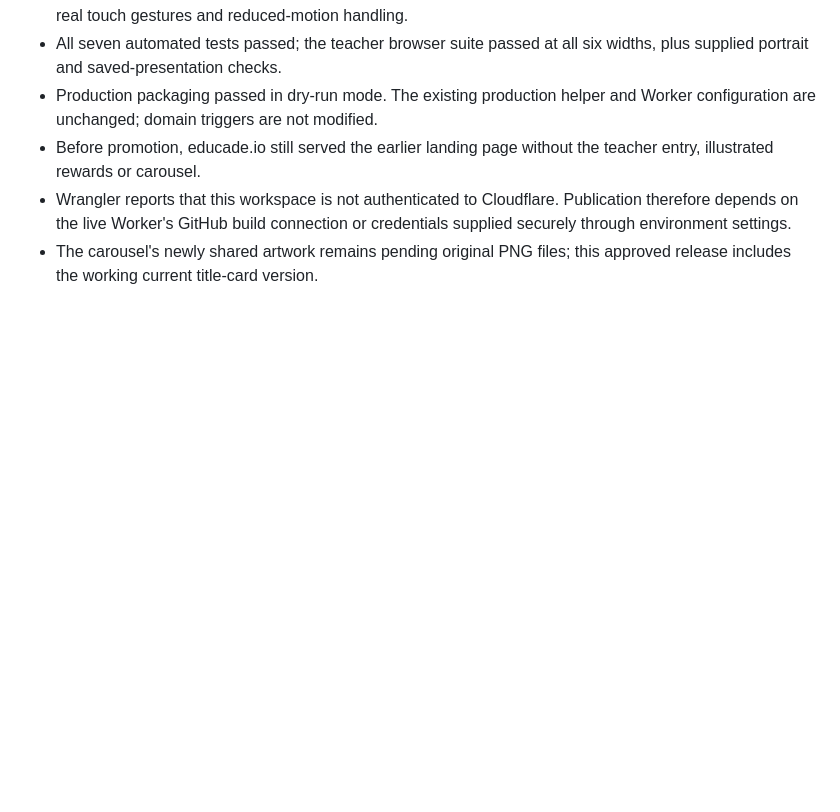
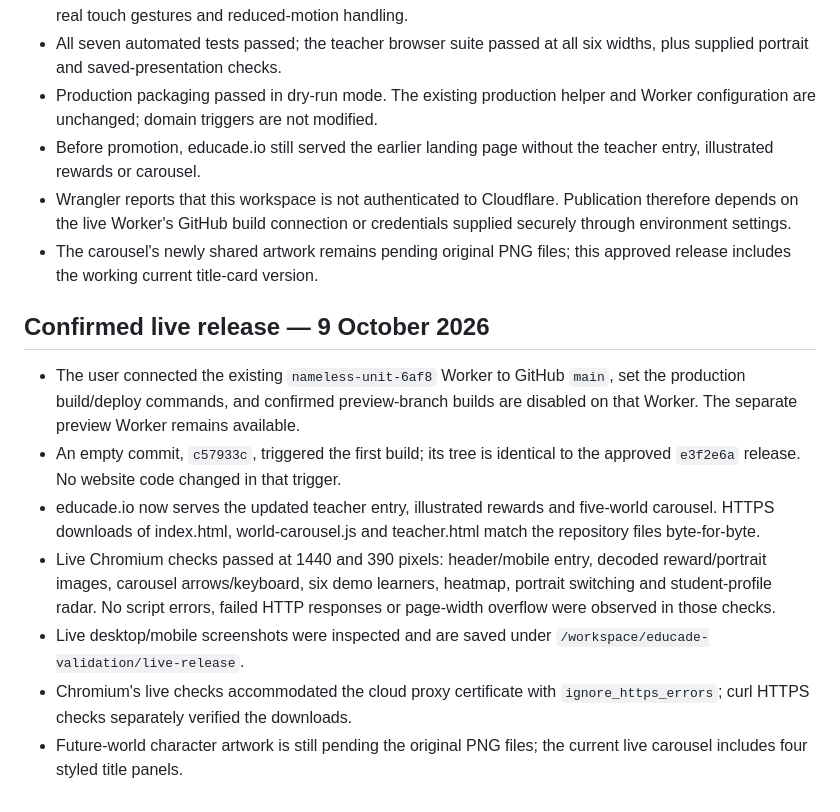
Before and after one commit to MatthewGilfillan/EDUCADE, a Markdown page: VALIDATION.md, the part around the change. Rendered like a GitHub page; blank space fills up the shorter version.

Commit message:
Record verified live EDUCADE release

```diff
--- a/VALIDATION.md
+++ b/VALIDATION.md
@@ -166,3 +166,24 @@ for those changes above.
   or credentials supplied securely through environment settings.
 - The carousel's newly shared artwork remains pending original PNG files;
   this approved release includes the working current title-card version.
+
+## Confirmed live release — 9 October 2026
+
+- The user connected the existing `nameless-unit-6af8` Worker to GitHub `main`,
+  set the production build/deploy commands, and confirmed preview-branch builds
+  are disabled on that Worker. The separate preview Worker remains available.
+- An empty commit, `c57933c`, triggered the first build; its tree is identical
+  to the approved `e3f2e6a` release. No website code changed in that trigger.
+- educade.io now serves the updated teacher entry, illustrated rewards and
+  five-world carousel. HTTPS downloads of index.html, world-carousel.js and
+  teacher.html match the repository files byte-for-byte.
+- Live Chromium checks passed at 1440 and 390 pixels: header/mobile entry,
+  decoded reward/portrait images, carousel arrows/keyboard, six demo learners,
+  heatmap, portrait switching and student-profile radar. No script errors,
+  failed HTTP responses or page-width overflow were observed in those checks.
+- Live desktop/mobile screenshots were inspected and are saved under
+  `/workspace/educade-validation/live-release`.
+- Chromium's live checks accommodated the cloud proxy certificate with
+  `ignore_https_errors`; curl HTTPS checks separately verified the downloads.
+- Future-world character artwork is still pending the original PNG files;
+  the current live carousel includes four styled title panels.
```
